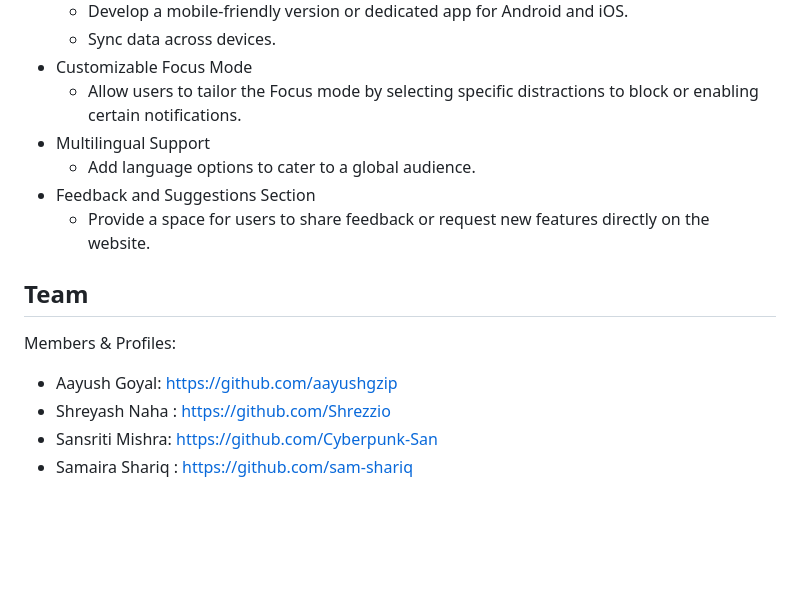
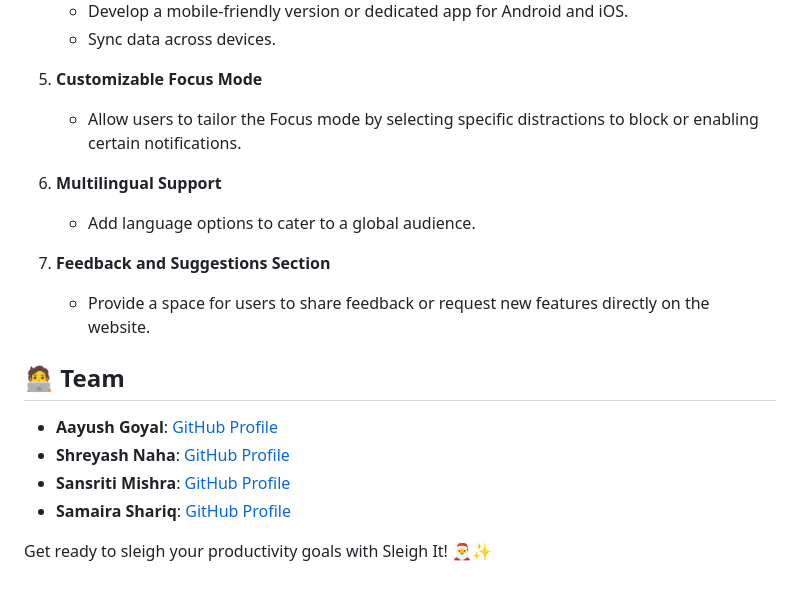
Before and after one commit to osdc/codejam-v5, a Markdown page: elf-engineers/README.md, the part around one of its changes. GitHub-like rendering; blank space fills up the shorter version.

```diff
--- a/elf-engineers/README.md
+++ b/elf-engineers/README.md
@@ -123,18 +142,20 @@ Include curated focus playlists for different moods or tasks.
    - Develop a mobile-friendly version or dedicated app for Android and iOS.
    - Sync data across devices.
-- Customizable Focus Mode
+
+5. **Customizable Focus Mode**
    - Allow users to tailor the Focus mode by selecting specific distractions to block or enabling certain notifications.
-- Multilingual Support
+
+6. **Multilingual Support**
    - Add language options to cater to a global audience.
-- Feedback and Suggestions Section
+
+7. **Feedback and Suggestions Section**
    - Provide a space for users to share feedback or request new features directly on the website.
 
+## 🧑‍💻 Team
 
+- **Aayush Goyal**: [GitHub Profile](https://github.com/aayushgzip)
+- **Shreyash Naha**: [GitHub Profile](https://github.com/Shrezzio)
+- **Sansriti Mishra**: [GitHub Profile](https://github.com/Cyberpunk-San)
+- **Samaira Shariq**: [GitHub Profile](https://github.com/sam-shariq)
 
-
-## Team
-Members & Profiles:
-- Aayush Goyal: https://github.com/aayushgzip
-- Shreyash Naha : https://github.com/Shrezzio
-- Sansriti Mishra: https://github.com/Cyberpunk-San
-- Samaira Shariq : https://github.com/sam-shariq
+Get ready to sleigh your productivity goals with Sleigh It! 🎅✨
```
Also changed, not shown: other parts of elf-engineers/README.md (+96 -77 lines).
